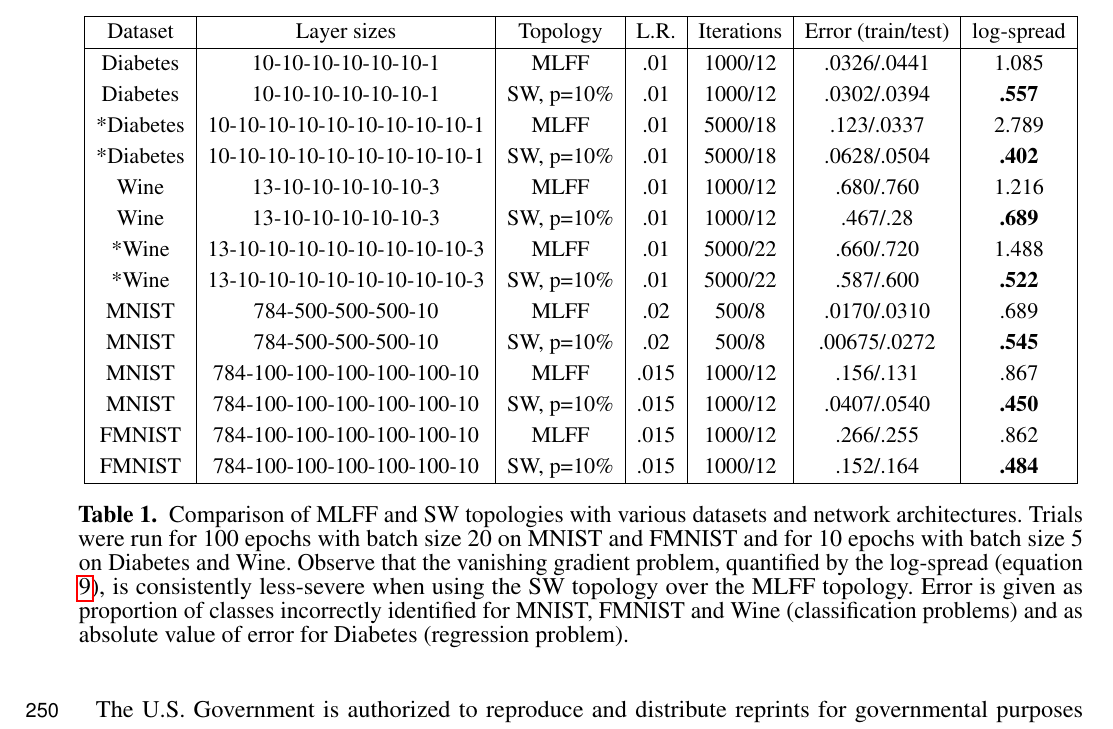
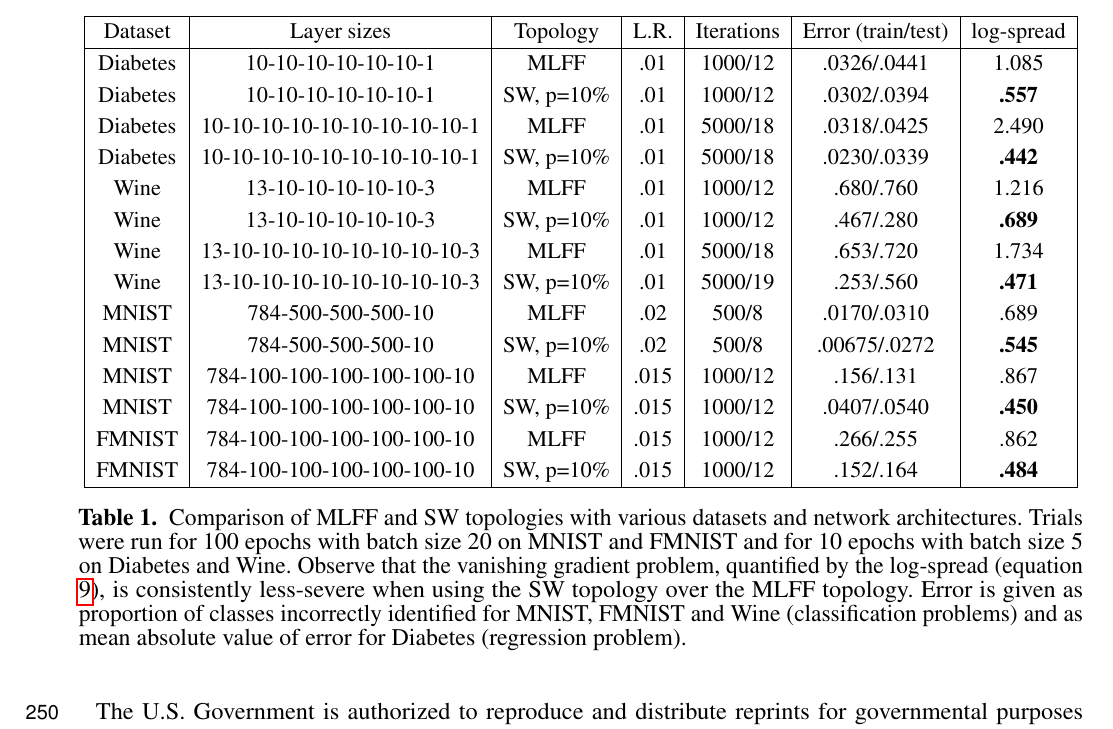
Before and after one commit to jgammell/eqp_paper_journal_version, a LaTeX document (shortened_paper.tex): part of page 11 of 18, cut so that both start at the same text. Compiled offline with pdfLaTeX.

Commit message:
Final data should be there

```diff
--- a/shortened_paper.tex
+++ b/shortened_paper.tex
@@ -278,12 +278,12 @@ We report the training and test error after 100 epochs, as well as the log-sprea
  Dataset & Layer sizes & Topology & L.R. & Iterations &Error (train/test)  & log-spread \\\hline
  Diabetes & 10-10-10-10-10-10-1 & MLFF & .01 & 1000/12 & .0326/.0441 & 1.085 \\
  Diabetes & 10-10-10-10-10-10-1 & SW, p=10\% & .01 & 1000/12 & .0302/.0394 & \textbf{.557} \\
- *Diabetes & 10-10-10-10-10-10-10-10-10-1 & MLFF & .01 & 5000/18 & .123/.0337 & 2.789 \\
- *Diabetes & 10-10-10-10-10-10-10-10-10-1 & SW, p=10\% & .01 & 5000/18 & .0628/.0504 & \textbf{.402} \\
+ Diabetes & 10-10-10-10-10-10-10-10-10-1 & MLFF & .01 & 5000/18 & .0318/.0425 & 2.490 \\
+ Diabetes & 10-10-10-10-10-10-10-10-10-1 & SW, p=10\% & .01 & 5000/18 & .0230/.0339 & \textbf{.442} \\
  Wine & 13-10-10-10-10-10-3 & MLFF & .01 & 1000/12 & .680/.760 & 1.216 \\
- Wine & 13-10-10-10-10-10-3 & SW, p=10\% & .01 & 1000/12 & .467/.28 & \textbf{.689} \\
- *Wine & 13-10-10-10-10-10-10-10-10-3 & MLFF & .01 & 5000/22 & .660/.720 & 1.488 \\
- *Wine & 13-10-10-10-10-10-10-10-10-3 & SW, p=10\% & .01 & 5000/22 & .587/.600 & \textbf{.522} \\
+ Wine & 13-10-10-10-10-10-3 & SW, p=10\% & .01 & 1000/12 & .467/.280 & \textbf{.689} \\
+ Wine & 13-10-10-10-10-10-10-10-10-3 & MLFF & .01 & 5000/18 & .653/.720 & 1.734 \\
+ Wine & 13-10-10-10-10-10-10-10-10-3 & SW, p=10\% & .01 & 5000/19 & .253/.560 & \textbf{.471} \\
  MNIST & 784-500-500-500-10 & MLFF & .02 & 500/8 & .0170/.0310 & .689 \\
  MNIST & 784-500-500-500-10 & SW, p=10\% & .02 & 500/8 & .00675/.0272 & \textbf{.545} \\
  MNIST & 784-100-100-100-100-100-10 & MLFF & .015 & 1000/12 & .156/.131 & .867 \\
@@ -292,7 +292,7 @@ We report the training and test error after 100 epochs, as well as the log-sprea
  FMNIST & 784-100-100-100-100-100-10 & SW, p=10\% & .015 & 1000/12 & .152/.164 & \textbf{.484} \\\hline
 \end{tabular}
 }
-\caption{Comparison of MLFF and SW topologies with various datasets and network architectures. Trials were run for 100 epochs with batch size 20 on MNIST and FMNIST and for 10 epochs with batch size 5 on Diabetes and Wine. Observe that the vanishing gradient problem, quantified by the log-spread (equation \ref{eqn:spread}), is consistently less-severe when using the SW topology over the MLFF topology. Error is given as proportion of classes incorrectly identified for MNIST, FMNIST and Wine (classification problems) and as absolute value of error for Diabetes (regression problem).}
+\caption{Comparison of MLFF and SW topologies with various datasets and network architectures. Trials were run for 100 epochs with batch size 20 on MNIST and FMNIST and for 10 epochs with batch size 5 on Diabetes and Wine. Observe that the vanishing gradient problem, quantified by the log-spread (equation \ref{eqn:spread}), is consistently less-severe when using the SW topology over the MLFF topology. Error is given as proportion of classes incorrectly identified for MNIST, FMNIST and Wine (classification problems) and as mean absolute value of error for Diabetes (regression problem).}
 \label{tbl:results}
 \end{table}
 
```
Also changed, not shown: shortened_paper.pdf, 3 other files.
